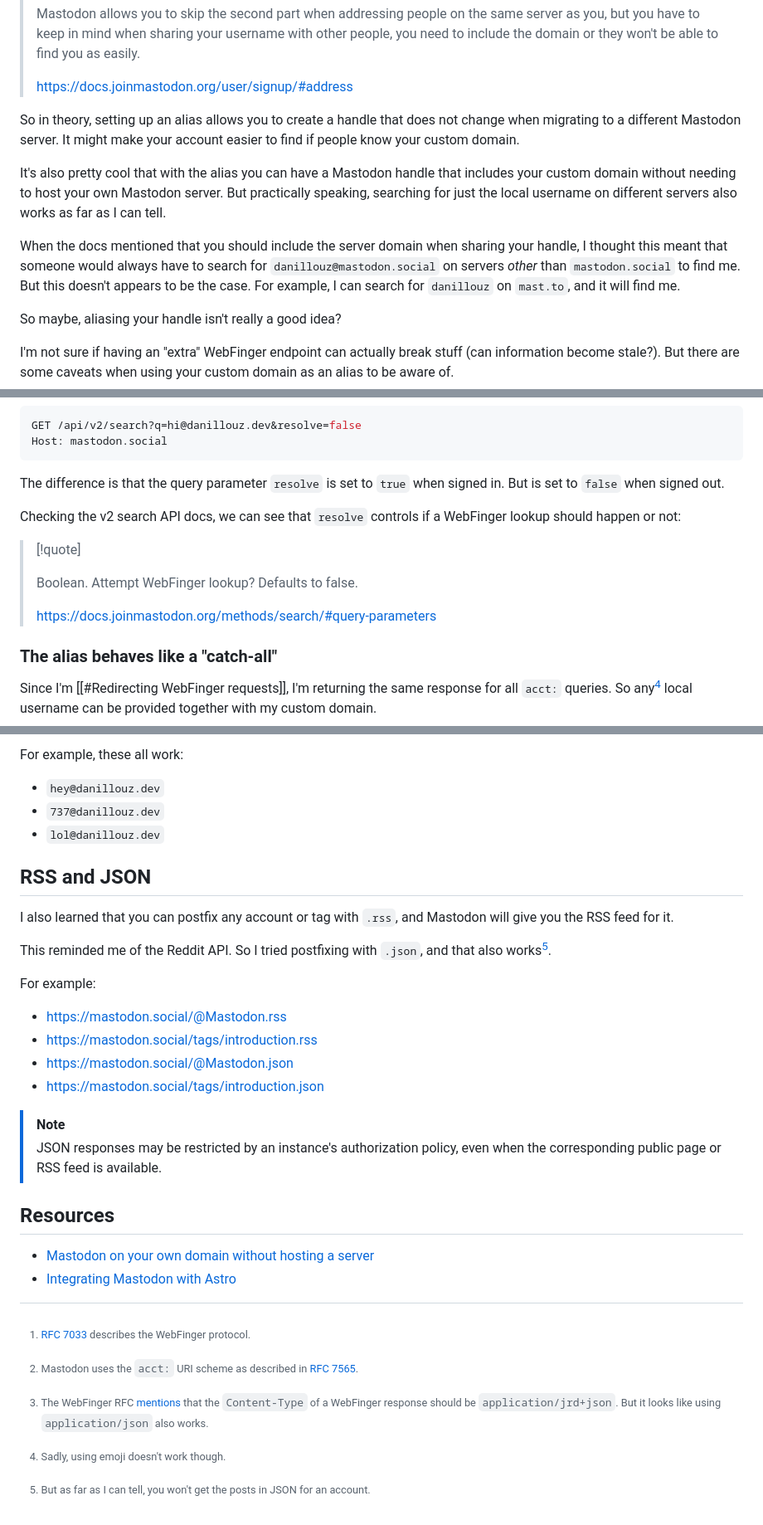
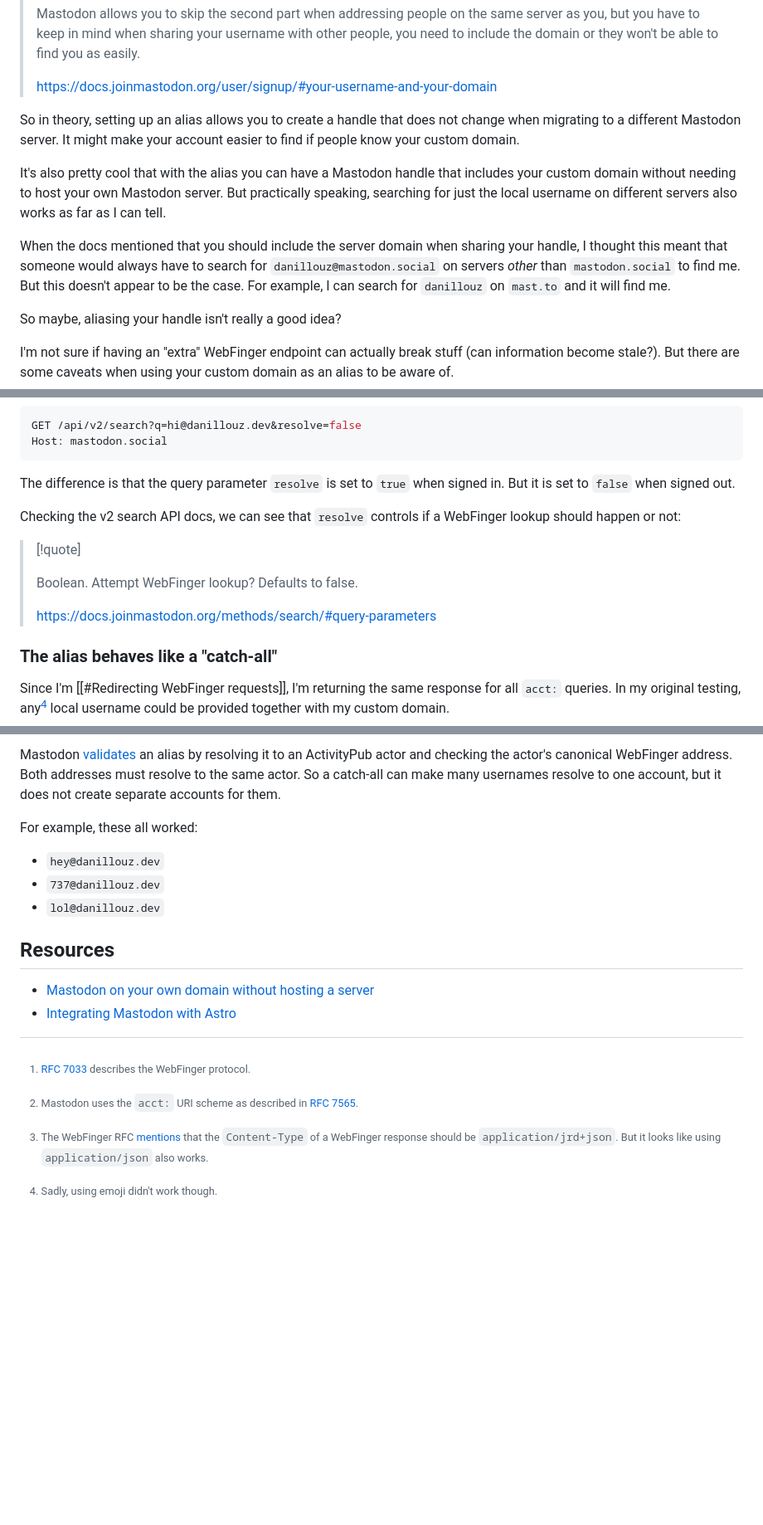
Before and after one commit to danillouz/dans.land, a Markdown page: data/garden/mastodon-alias.md, 3 parts joined by grey strips. Shown at 83% size. Drawn GitHub-style; blank space fills up the shorter version.

Commit message:
Fix Mastodon alias behavior
Reflect canonical actor validation and use the alias itself in the
WebFinger lookup example.

Remove section with dead links, and update dead links.

````diff
--- a/data/garden/mastodon-alias.md
+++ b/data/garden/mastodon-alias.md
@@ -215,7 +215,7 @@ The docs mention that you should include the server domain when sharing your han
 > but you have to keep in mind when sharing your username with other people,
 > you need to include the domain or they won't be able to find you as easily.
 >
-> [https://docs.joinmastodon.org/user/signup/#address](https://docs.joinmastodon.org/user/signup/#address)
+> [https://docs.joinmastodon.org/user/signup/#your-username-and-your-domain](https://docs.joinmastodon.org/user/signup/#your-username-and-your-domain)
 
 So in theory, setting up an alias allows you to create a handle that does not change when migrating to a different Mastodon server.
 It might make your account easier to find if people know your custom domain.
@@ -225,7 +225,8 @@ But practically speaking, searching for just the local username on different ser
 
 When the docs mentioned that you should include the server domain when sharing your handle,
 I thought this meant that someone would always have to search for `danillouz@mastodon.social` on servers _other_ than `mastodon.social` to find me.
-But this doesn't appears to be the case. For example, I can search for `danillouz` on `mast.to`, and it will find me.
+But this doesn't appear to be the case.
+For example, I can search for `danillouz` on `mast.to` and it will find me.
 
 So maybe, aliasing your handle isn't really a good idea?
 
@@ -258,7 +259,7 @@ Host: mastodon.social
 ```
 
 The difference is that the query parameter `resolve` is set to `true` when signed in.
-But is set to `false` when signed out.
+But it is set to `false` when signed out.
 
 Checking the v2 search API docs, we can see that `resolve` controls if a WebFinger lookup should happen or not:
 
@@ -271,37 +272,20 @@ Checking the v2 search API docs, we can see that `resolve` controls if a WebFing
 ### The alias behaves like a "catch-all"
 
 Since I'm [[#Redirecting WebFinger requests]], I'm returning the same response for all `acct:` queries.
-So any[^4] local username can be provided together with my custom domain.
+In my original testing, any[^4] local username could be provided together with my custom domain.
 
-[^4]: Sadly, using emoji doesn't work though.
+[^4]: Sadly, using emoji didn't work though.
 
-For example, these all work:
+Mastodon [validates](https://docs.joinmastodon.org/spec/webfinger/#mastodons-requirements-for-webfinger) an alias by resolving it to an ActivityPub actor and checking the actor's canonical WebFinger address.
+Both addresses must resolve to the same actor.
+So a catch-all can make many usernames resolve to one account, but it does not create separate accounts for them.
+
+For example, these all worked:
 
 - `hey@danillouz.dev`
 - `737@danillouz.dev`
 - `lol@danillouz.dev`
 
-## RSS and JSON
-
-I also learned that you can postfix any account or tag with `.rss`, and Mastodon will give you the RSS feed for it.
-
-This reminded me of the Reddit API.
-So I tried postfixing with `.json`, and that also works[^5].
-
-[^5]: But as far as I can tell, you won't get the posts in JSON for an account.
-
-For example:
-
-- [https://mastodon.social/@Mastodon.rss](https://mastodon.social/@Mastodon.rss)
-- [https://mastodon.social/tags/introduction.rss](https://mastodon.social/tags/introduction.rss)
-- [https://mastodon.social/@Mastodon.json](https://mastodon.social/@Mastodon.json)
-- [https://mastodon.social/tags/introduction.json](https://mastodon.social/tags/introduction.json)
-
-> [!note]
->
-> JSON responses may be restricted by an instance's authorization policy,
-> even when the corresponding public page or RSS feed is available.
-
 ## Resources
 
 - [Mastodon on your own domain without hosting a server](https://blog.maartenballiauw.be/post/2022/11/05/mastodon-own-donain-without-hosting-server.html)
````
Also changed, not shown: other parts of data/garden/mastodon-alias.md (+3 -3 lines).
